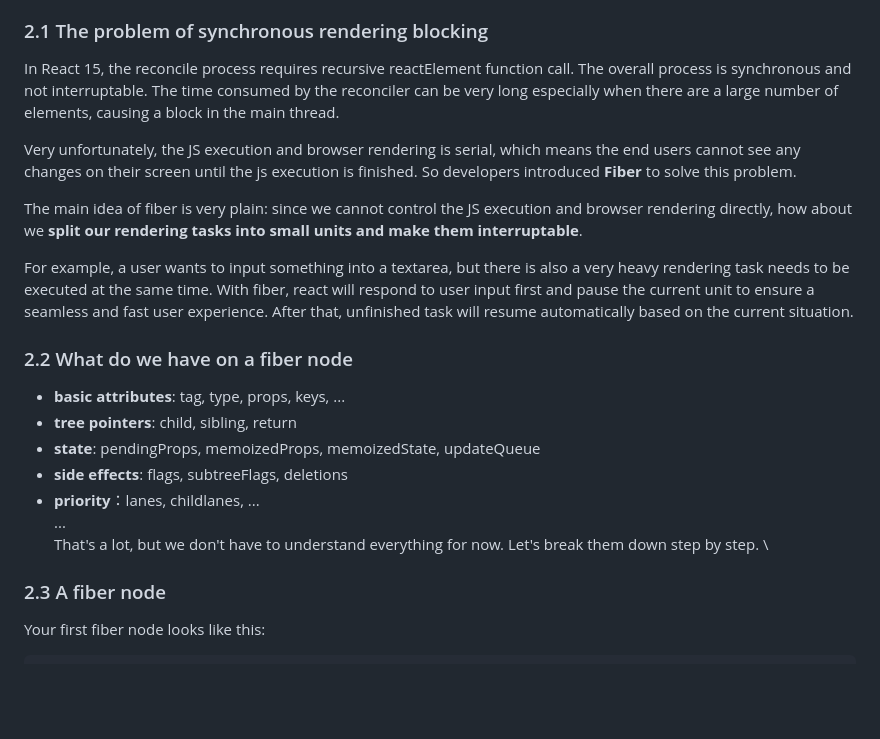
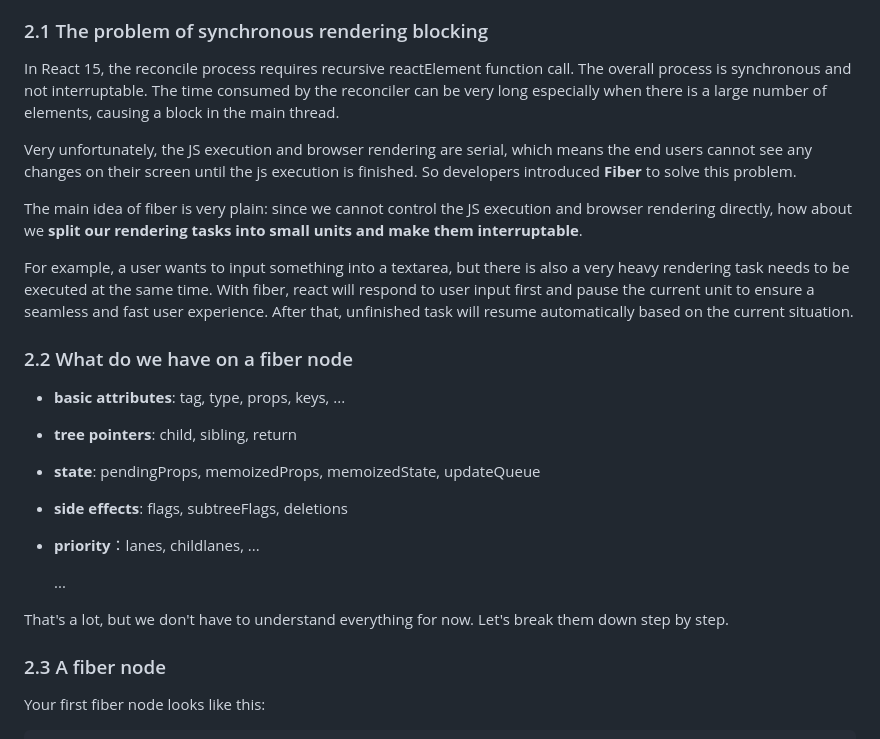
Before and after one commit to Puggo1145/my-react, a Markdown page: README.md, the part around the change. Rendered like a GitHub page; blank space fills up the shorter version.

Commit message:
fix: 🐛 grammar mistake

```diff
--- a/README.md
+++ b/README.md
@@ -145,16 +145,14 @@ pause, reuse and end work.
 
 In React 15, the reconcile process requires recursive reactElement function
 call. The overall process is synchronous and not interruptable. The time
-consumed by the reconciler can be very long especially when there are a large
+consumed by the reconciler can be very long especially when there is a large
 number of elements, causing a block in the main thread.
 
-Very unfortunately, the JS execution and browser rendering is serial, which
+Very unfortunately, the JS execution and browser rendering are serial, which
 means the end users cannot see any changes on their screen until the js
 execution is finished. So developers introduced **Fiber** to solve this problem.
 
-The main idea of fiber is very plain: since we cannot control the JS execution
-and browser rendering directly, how about we **split our rendering tasks into
-small units and make them interruptable**.
+The main idea of fiber is very plain: since we cannot control the JS execution and browser rendering directly, how about we **split our rendering tasks into small units and make them interruptable**.
 
 For example, a user wants to input something into a textarea, but there is also
 a very heavy rendering task needs to be executed at the same time. With fiber,
@@ -168,10 +166,11 @@ automatically based on the current situation.
 - **tree pointers**: child, sibling, return
 - **state**: pendingProps, memoizedProps, memoizedState, updateQueue
 - **side effects**: flags, subtreeFlags, deletions
-- **priority**：lanes, childlanes, ...\
-  ...\
-  That's a lot, but we don't have to understand everything for now. Let's break
-  them down step by step. \
+- **priority**：lanes, childlanes, ...
+
+  ...
+
+That's a lot, but we don't have to understand everything for now. Let's break them down step by step.
 
 ### 2.3 A fiber node
 
```
